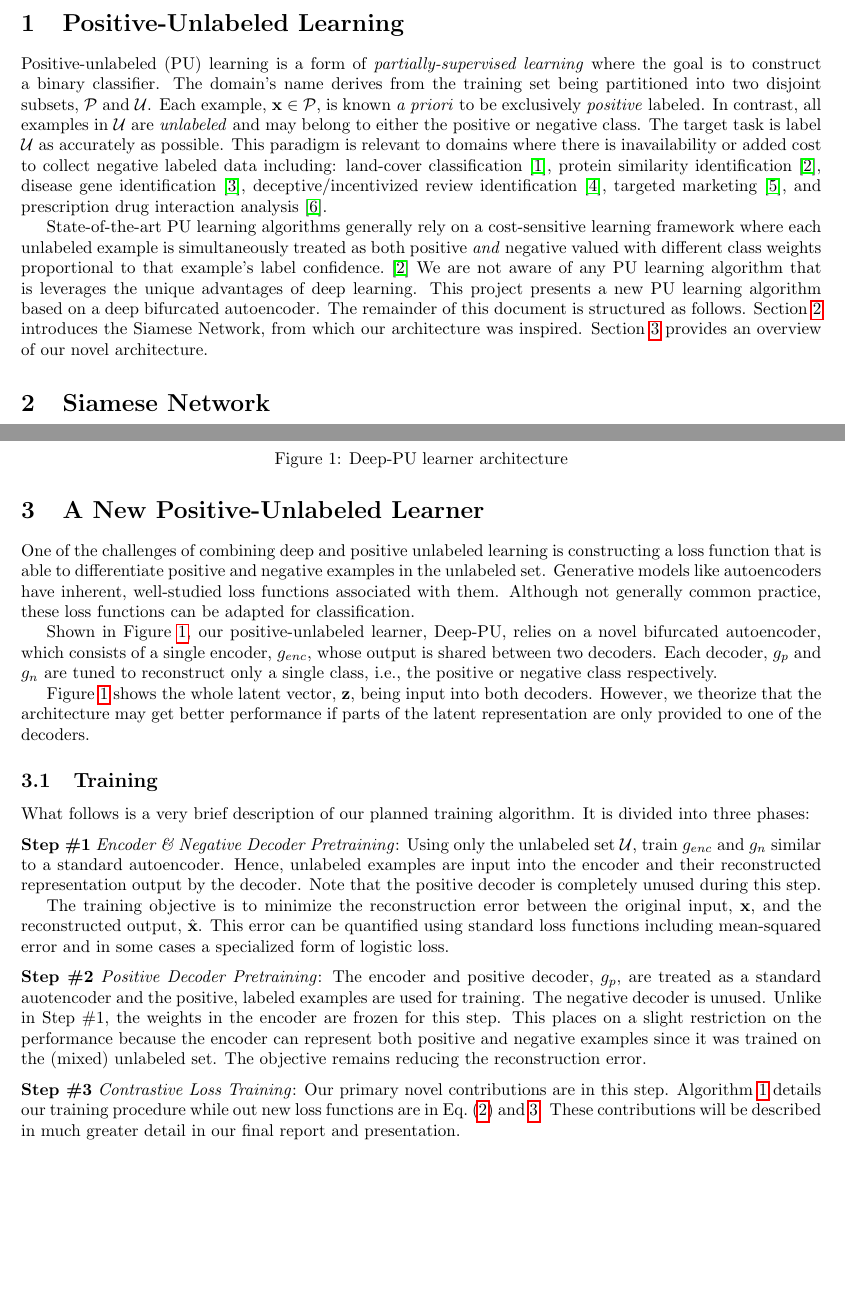
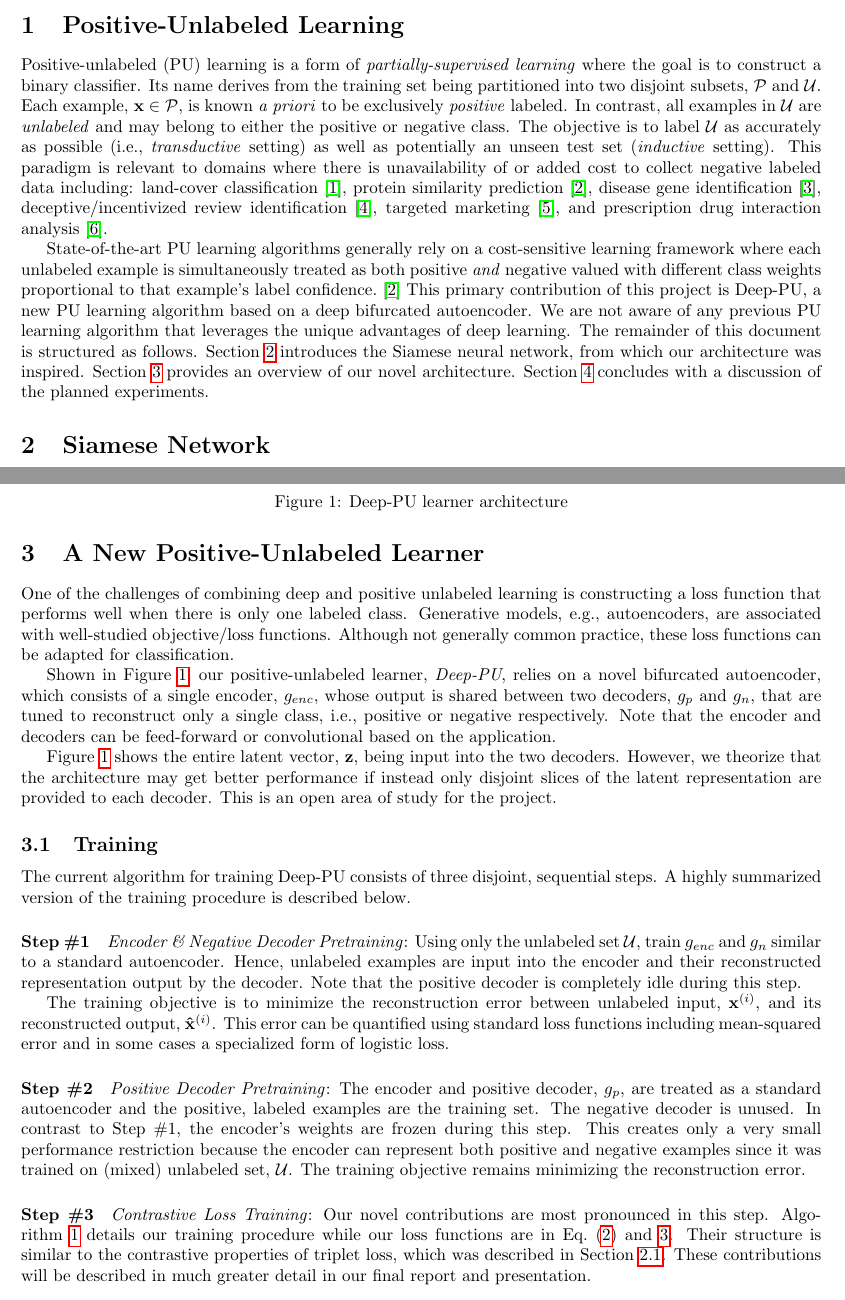
Before and after one commit to ZaydH/cis572, a LaTeX document (project/proposal/deep_pu.tex): two parts of pages 1 and 2 of 4, joined at a grey line, cut so that both start at the same text, the shorter picture padded with empty space. Compiled offline with pdfLaTeX.

Commit message:
Project Proposal: Final version submitted.

```diff
--- a/project/proposal/deep_pu.tex
+++ b/project/proposal/deep_pu.tex
@@ -61,9 +61,9 @@
 
 \section{Positive-Unlabeled Learning}
 
-Positive-unlabeled (PU) learning is a form of \textit{partially-supervised learning}  where the goal is to construct a binary classifier. The domain's name derives from the training set being partitioned into two disjoint subsets,~$\mathcal{P}$ and~$\mathcal{U}$.  Each example, ${\mathbf{x} \in \mathcal{P}}$, is known \textit{a priori} to be exclusively \textit{positive} labeled. In contrast, all examples in $\mathcal{U}$ are \textit{unlabeled} and may belong to either the positive or negative class. The target task is label $\mathcal{U}$ as accurately as possible.  This paradigm is relevant to domains where there is inavailability or added cost to collect negative labeled data including: land-cover classification~\cite{Li:2011}, protein similarity identification~\cite{Elkan:2008}, disease gene identification~\cite{Yang:2012}, deceptive/incentivized review identification~\cite{Ren:2014}, targeted marketing~\cite{Yi:2017}, and prescription drug interaction analysis~\cite{Liu:2017}.
+Positive-unlabeled (PU) learning is a form of \textit{partially-supervised learning}  where the goal is to construct a binary classifier. Its name derives from the training set being partitioned into two disjoint subsets,~$\mathcal{P}$ and~$\mathcal{U}$.  Each example, ${\mathbf{x} \in \mathcal{P}}$, is known \textit{a priori} to be exclusively \textit{positive} labeled. In contrast, all examples in $\mathcal{U}$ are \textit{unlabeled} and may belong to either the positive or negative class. The objective is to label~$\mathcal{U}$ as accurately as possible (i.e.,~\textit{transductive} setting) as well as potentially an unseen test set (\textit{inductive} setting).  This paradigm is relevant to domains where there is unavailability of or added cost to collect negative labeled data including: land-cover classification~\cite{Li:2011}, protein similarity prediction~\cite{Elkan:2008}, disease gene identification~\cite{Yang:2012}, deceptive/incentivized review identification~\cite{Ren:2014}, targeted marketing~\cite{Yi:2017}, and prescription drug interaction analysis~\cite{Liu:2017}.
 
-State-of-the-art PU learning algorithms generally rely on a cost-sensitive learning framework where each unlabeled example is simultaneously treated as both positive \textit{and} negative valued with different class weights proportional to that example's label confidence.~\cite{Elkan:2008}  We are not aware of any PU learning algorithm that is leverages the unique advantages of deep learning.  This project presents a new PU learning algorithm based on a deep bifurcated autoencoder.  The remainder of this document is structured as follows.  Section~\ref{sec:Siamese} introduces the Siamese Network, from which our architecture was inspired.  Section~\ref{sec:DeepPU} provides an overview of our novel architecture.
+State-of-the-art PU learning algorithms generally rely on a cost-sensitive learning framework where each unlabeled example is simultaneously treated as both positive \textit{and} negative valued with different class weights proportional to that example's label confidence.~\cite{Elkan:2008}  This primary contribution of this project is \toolname, a new PU learning algorithm based on a deep bifurcated autoencoder.  We are not aware of any previous PU learning algorithm that leverages the unique advantages of deep learning.    The remainder of this document is structured as follows.  Section~\ref{sec:Siamese} introduces the Siamese neural network, from which our architecture was inspired.  Section~\ref{sec:DeepPU} provides an overview of our novel architecture.  Section~\ref{sec:Experiments} concludes with a discussion of the planned experiments.
 
 \section{Siamese Network}\label{sec:Siamese}
 
@@ -91,11 +91,11 @@ State-of-the-art PU learning algorithms generally rely on a cost-sensitive learn
 
 \section{A New Positive-Unlabeled Learner}\label{sec:DeepPU}
 
-One of the challenges of combining deep and positive unlabeled learning is constructing a loss function that is able to differentiate positive and negative examples in the unlabeled set.  Generative models like autoencoders have inherent, well-studied loss functions associated with them.  Although not generally common practice, these loss functions can be adapted for classification.
+One of the challenges of combining deep and positive unlabeled learning is constructing a loss function that performs well when there is only one labeled class.  Generative models, e.g.,~autoencoders, are associated with well-studied objective/loss functions.  Although not generally common practice, these loss functions can be adapted for classification.
 
-Shown in Figure~\ref{fig:DeepPU}, our positive-unlabeled learner,~\toolname, relies on a novel bifurcated autoencoder, which consists of a single encoder,~$g_{enc}$, whose output is shared between two decoders.   Each decoder,~$g_{p}$ and $g_{n}$ are tuned to reconstruct only a single class, i.e.,~the positive or negative class respectively.
+Shown in Figure~\ref{fig:DeepPU}, our positive-unlabeled learner,~\textit{\toolname}, relies on a novel bifurcated autoencoder, which consists of a single encoder,~$g_{enc}$, whose output is shared between two decoders,~$g_{p}$ and~$g_{n}$, that are tuned to reconstruct only a single class, i.e.,~positive or negative respectively.  Note that the encoder and decoders can be feed-forward or convolutional based on the application.
 
-Figure~\ref{fig:DeepPU} shows the whole latent vector,~$\mathbf{z}$, being input into both decoders.  However, we theorize that the architecture may get better performance if parts of the latent representation are only provided to one of the decoders.
+Figure~\ref{fig:DeepPU} shows the entire latent vector,~$\mathbf{z}$, being input into the two decoders.  However, we theorize that the architecture may get better performance if instead only disjoint slices of the latent representation are provided to each decoder.  This is an open area of study for the project.
 
 \begin{figure}[t]
   \centering
@@ -105,21 +105,15 @@ Figure~\ref{fig:DeepPU} shows the whole latent vector,~$\mathbf{z}$, being input
 
 \subsection{Training}
 
-What follows is a very brief description of our planned training algorithm.  It is divided into three phases:
+The current algorithm for training \toolname\ consists of three disjoint, sequential steps.  A highly summarized version of the training procedure is described below.
 
-\vspace{6pt}
-\noindent
-\textbf{Step~\#1} \textit{Encoder \& Negative Decoder Pretraining}: Using only the unlabeled set~$\mathcal{U}$, train $g_{enc}$ and $g_{n}$ similar to a standard autoencoder.  Hence, unlabeled examples are input into the encoder and their reconstructed representation output by the decoder.  Note that the positive decoder is completely unused during this step.
+\paragraph{Step~\#1} \textit{Encoder \& Negative Decoder Pretraining}: Using only the unlabeled set~$\mathcal{U}$, train $g_{enc}$ and $g_{n}$ similar to a standard autoencoder.  Hence, unlabeled examples are input into the encoder and their reconstructed representation output by the decoder.  Note that the positive decoder is completely idle during this step.
 
-The training objective is to minimize the reconstruction error between the original input,~$\mathbf{x}$, and the reconstructed output,~$\hat{\mathbf{x}}$. This error can be quantified using standard loss functions including mean-squared error and in some cases a specialized form of logistic loss.
+The training objective is to minimize the reconstruction error between unlabeled input,~$\xI{i}$, and its reconstructed output,~$\xPred{i}$. This error can be quantified using standard loss functions including mean-squared error and in some cases a specialized form of logistic loss.
 
-\vspace{6pt}
-\noindent
-\textbf{Step~\#2} \textit{Positive Decoder Pretraining}: The encoder and positive decoder,~$g_p$, are treated as a standard auotencoder and the positive, labeled examples are used for training.  The negative decoder is unused.  Unlike in Step~\#1, the weights in the encoder are frozen for this step.  This places on a slight restriction on the performance because the encoder can represent both positive and negative examples since it was trained on the (mixed) unlabeled set.  The objective remains reducing the reconstruction error.
+\paragraph{Step~\#2} \textit{Positive Decoder Pretraining}: The encoder and positive decoder,~$g_p$, are treated as a standard autoencoder and the positive, labeled examples are the training set.  The negative decoder is unused.  In contrast to Step~\#1, the encoder's weights are frozen during this step.  This creates only a very small performance restriction because the encoder can represent both positive and negative examples since it was trained on (mixed) unlabeled set,~$\mathcal{U}$.  The training objective remains minimizing the reconstruction error.
 
-\vspace{6pt}
-\noindent
-\textbf{Step~\#3} \textit{Contrastive Loss Training}: Our primary novel contributions are in this step.  Algorithm~\ref{alg:JointTraining} details our training procedure while out new loss functions are in Eq.~\eqref{eq:PU:PosLoss} and~\ref{eq:PU:UnlabelLoss}.  These contributions will be described in much greater detail in our final report and presentation.
+\paragraph{Step~\#3} \textit{Contrastive Loss Training}: Our novel contributions are most pronounced in this step.  Algorithm~\ref{alg:JointTraining} details our training procedure while our loss functions are in Eq.~\eqref{eq:PU:PosLoss} and~\ref{eq:PU:UnlabelLoss}.  Their structure is similar to the contrastive properties of triplet loss, which was described in Section~\ref{sec:TripletLoss}.  These contributions will be described in much greater detail in our final report and presentation.
 
 \begin{algorithm}[t]
   \caption{Joint training of the positive and unlabeled decoders}\label{alg:JointTraining}
```
Also changed, not shown: project/proposal/deep_pu.tex (18 more changed lines).
